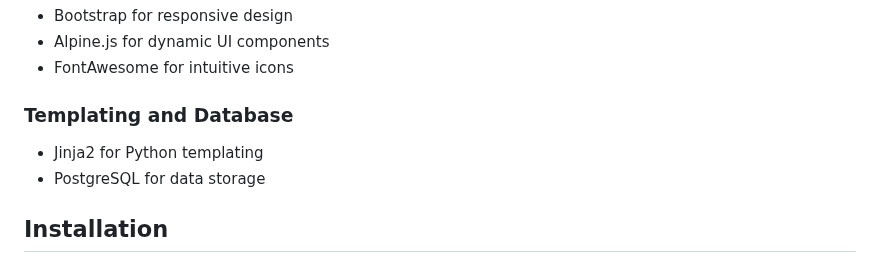
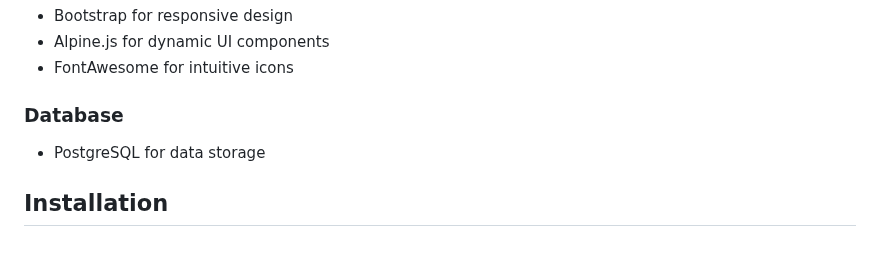
Before and after one commit to kazuke353/NexaFeed, a Markdown page: README.md, the part around one of its changes. Rendered like a GitHub page.

```diff
--- a/README.md
+++ b/README.md
@@ -44,8 +44,7 @@ NexaFeed is a web-based RSS feed aggregator that consolidates your favorite webs
 - Alpine.js for dynamic UI components
 - FontAwesome for intuitive icons
 
-### Templating and Database <a name="templating-and-database"></a>
-- Jinja2 for Python templating
+### Database <a name="database"></a>
 - PostgreSQL for data storage
 
 ## Installation <a name="installation"></a>
```
Also changed, not shown: other parts of README.md (+1 -1 lines).
